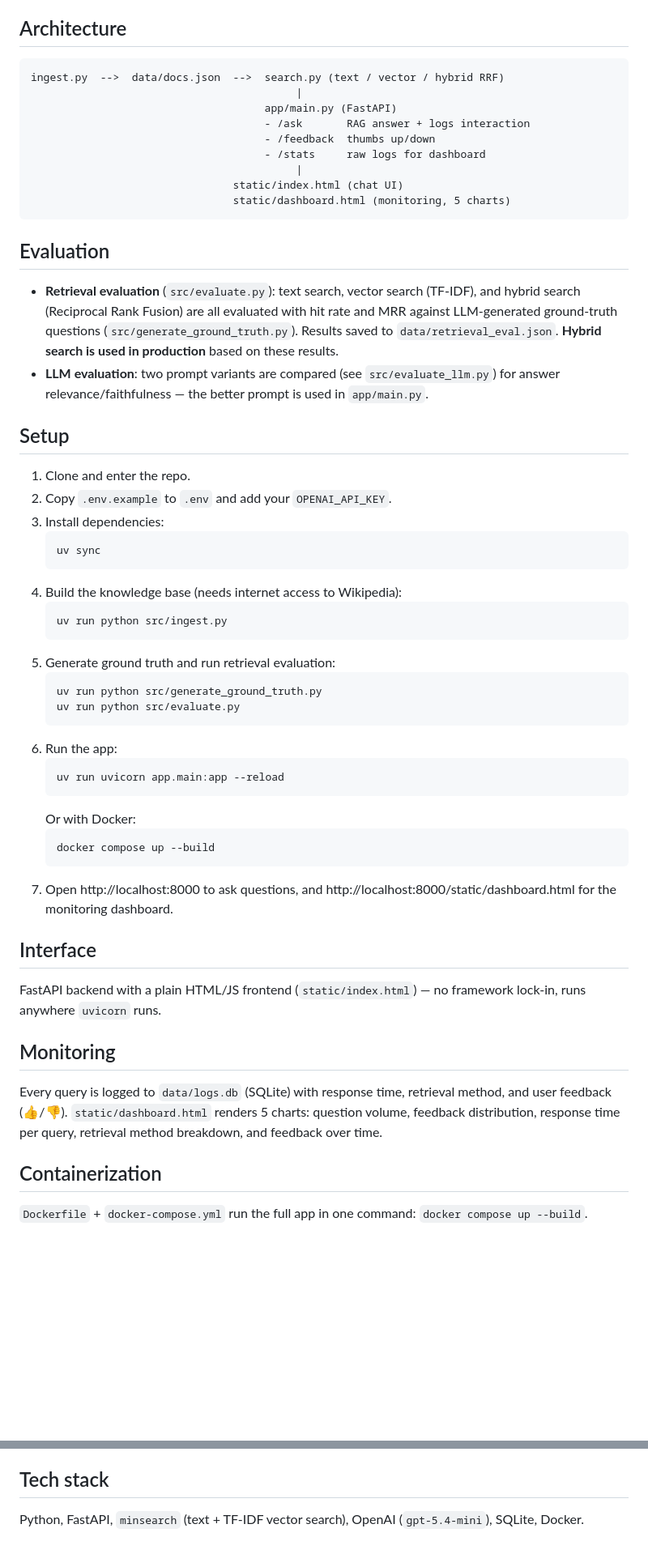
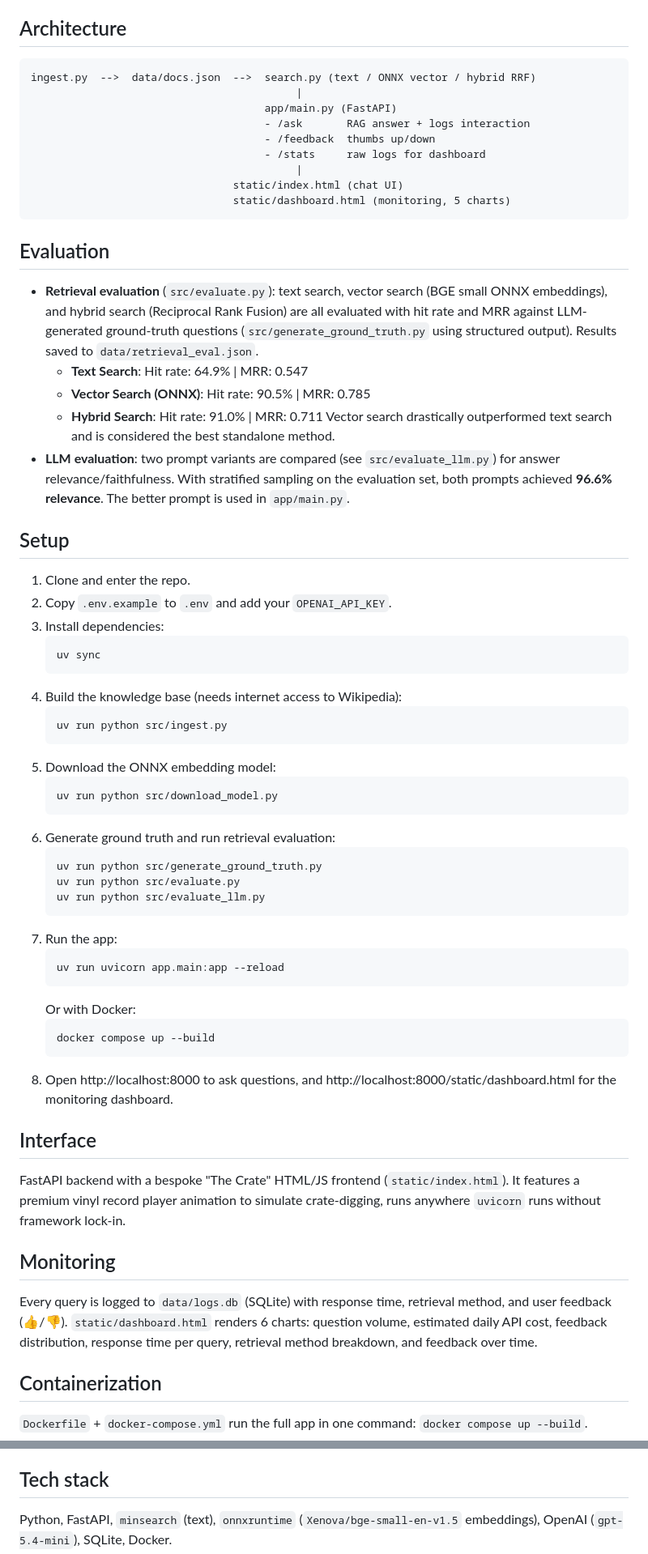
Before and after one commit to eyademamm/Music-Encyclopedia-RAG, a Markdown page: README.md, 2 parts joined by grey strips. Shown at 81% size. Drawn GitHub-style; blank space fills up the shorter version.

Commit message:
Update README with changes and evaluation metrics

````diff
--- a/README.md
+++ b/README.md
@@ -21,7 +21,7 @@ prose (history, biography, style) is indexed.
 ## Architecture
 
 ```
-ingest.py  -->  data/docs.json  -->  search.py (text / vector / hybrid RRF)
+ingest.py  -->  data/docs.json  -->  search.py (text / ONNX vector / hybrid RRF)
                                           |
                                      app/main.py (FastAPI)
                                      - /ask       RAG answer + logs interaction
@@ -34,13 +34,16 @@ ingest.py  -->  data/docs.json  -->  search.py (text / vector / hybrid RRF)
 
 ## Evaluation
 
-- **Retrieval evaluation** (`src/evaluate.py`): text search, vector search (TF-IDF),
+- **Retrieval evaluation** (`src/evaluate.py`): text search, vector search (BGE small ONNX embeddings),
   and hybrid search (Reciprocal Rank Fusion) are all evaluated with hit rate and
-  MRR against LLM-generated ground-truth questions (`src/generate_ground_truth.py`).
-  Results saved to `data/retrieval_eval.json`. **Hybrid search is used in
-  production** based on these results.
+  MRR against LLM-generated ground-truth questions (`src/generate_ground_truth.py` using structured output).
+  Results saved to `data/retrieval_eval.json`.
+  - **Text Search**: Hit rate: 64.9% | MRR: 0.547
+  - **Vector Search (ONNX)**: Hit rate: 90.5% | MRR: 0.785
+  - **Hybrid Search**: Hit rate: 91.0% | MRR: 0.711
+  Vector search drastically outperformed text search and is considered the best standalone method.
 - **LLM evaluation**: two prompt variants are compared (see `src/evaluate_llm.py`)
-  for answer relevance/faithfulness — the better prompt is used in `app/main.py`.
+  for answer relevance/faithfulness. With stratified sampling on the evaluation set, both prompts achieved **96.6% relevance**. The better prompt is used in `app/main.py`.
 
 ## Setup
 
@@ -54,12 +57,17 @@ ingest.py  -->  data/docs.json  -->  search.py (text / vector / hybrid RRF)
    ```bash
    uv run python src/ingest.py
    ```
-5. Generate ground truth and run retrieval evaluation:
+5. Download the ONNX embedding model:
+   ```bash
+   uv run python src/download_model.py
+   ```
+6. Generate ground truth and run retrieval evaluation:
    ```bash
    uv run python src/generate_ground_truth.py
    uv run python src/evaluate.py
+   uv run python src/evaluate_llm.py
    ```
-6. Run the app:
+7. Run the app:
    ```bash
    uv run uvicorn app.main:app --reload
    ```
@@ -67,19 +75,19 @@ ingest.py  -->  data/docs.json  -->  search.py (text / vector / hybrid RRF)
    ```bash
    docker compose up --build
    ```
-7. Open http://localhost:8000 to ask questions, and
+8. Open http://localhost:8000 to ask questions, and
    http://localhost:8000/static/dashboard.html for the monitoring dashboard.
 
 ## Interface
 
-FastAPI backend with a plain HTML/JS frontend (`static/index.html`) — no
-framework lock-in, runs anywhere `uvicorn` runs.
+FastAPI backend with a bespoke "The Crate" HTML/JS frontend (`static/index.html`).
+It features a premium vinyl record player animation to simulate crate-digging, runs anywhere `uvicorn` runs without framework lock-in.
 
 ## Monitoring
 
 Every query is logged to `data/logs.db` (SQLite) with response time, retrieval
-method, and user feedback (👍/👎). `static/dashboard.html` renders 5 charts:
-question volume, feedback distribution, response time per query, retrieval
+method, and user feedback (👍/👎). `static/dashboard.html` renders 6 charts:
+question volume, estimated daily API cost, feedback distribution, response time per query, retrieval
 method breakdown, and feedback over time.
 
 ## Containerization
@@ -93,5 +101,5 @@ method breakdown, and feedback over time.
 
 ## Tech stack
 
-Python, FastAPI, `minsearch` (text + TF-IDF vector search), OpenAI
+Python, FastAPI, `minsearch` (text), `onnxruntime` (`Xenova/bge-small-en-v1.5` embeddings), OpenAI
 (`gpt-5.4-mini`), SQLite, Docker.
````
